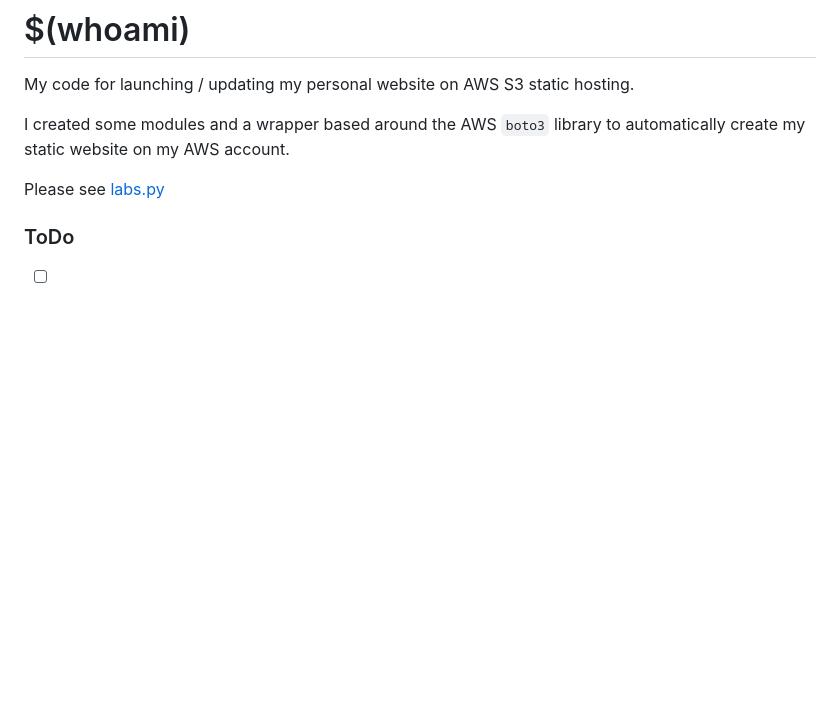
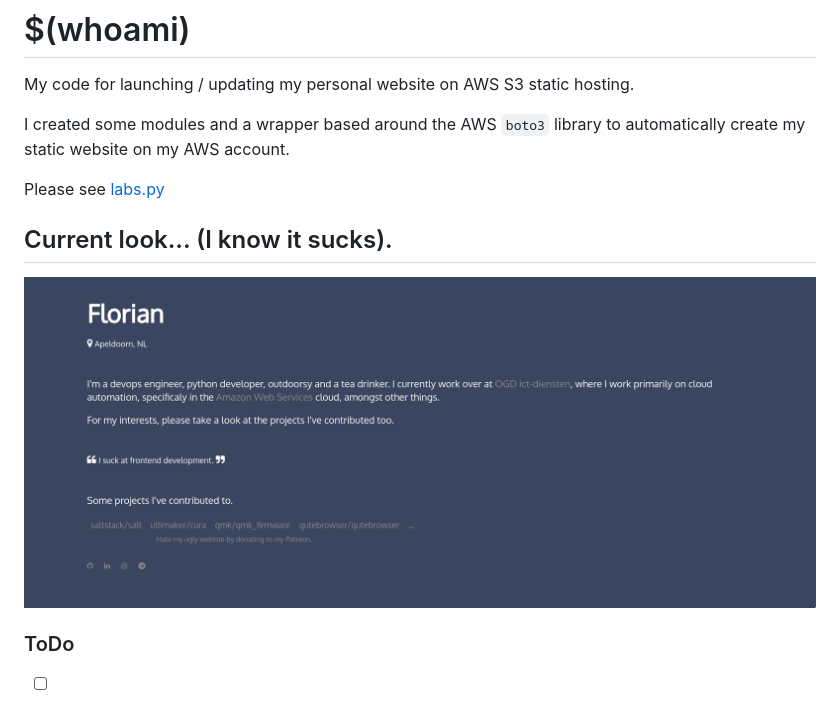
Before and after one commit to Waples/Waples_, a Markdown page: README.md, the part around the change. GitHub-like rendering; pictures changed too: current.png (added); blank space fills up the shorter version.

Commit message:
lazypush

```diff
--- a/README.md
+++ b/README.md
@@ -5,6 +5,10 @@ My code for launching / updating my personal website on AWS S3 static hosting.
 I created some modules and a wrapper based around the AWS `boto3` library to automatically create my static website on my AWS account.
 
 Please see [labs.py](labs/labs.py)
+
+
+## Current look... (I know it sucks).
+![current](current.png)
 
 
 ### ToDo
```
